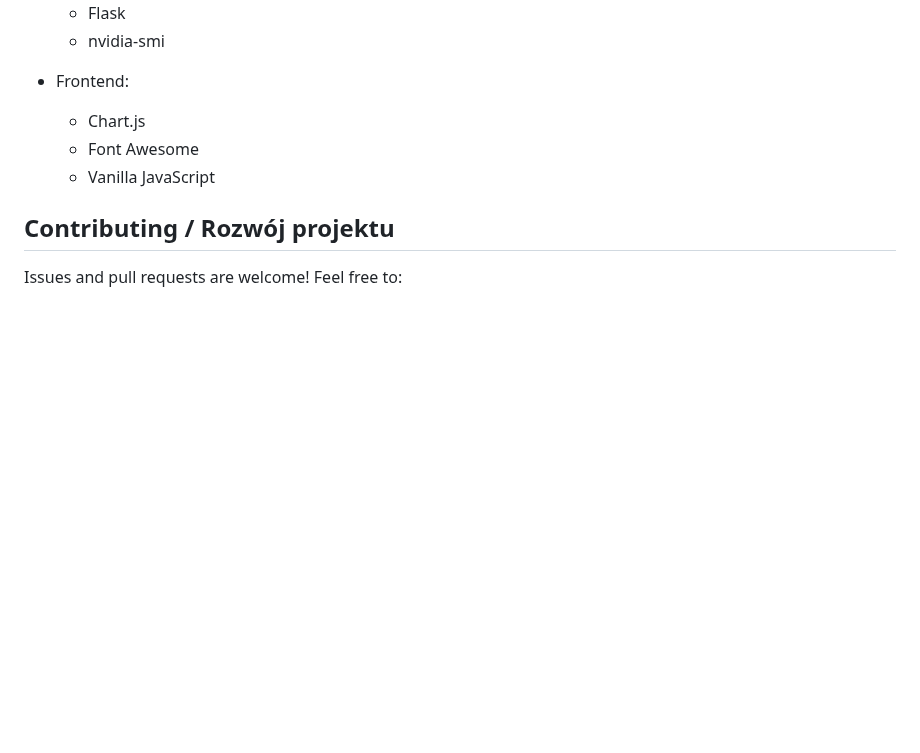
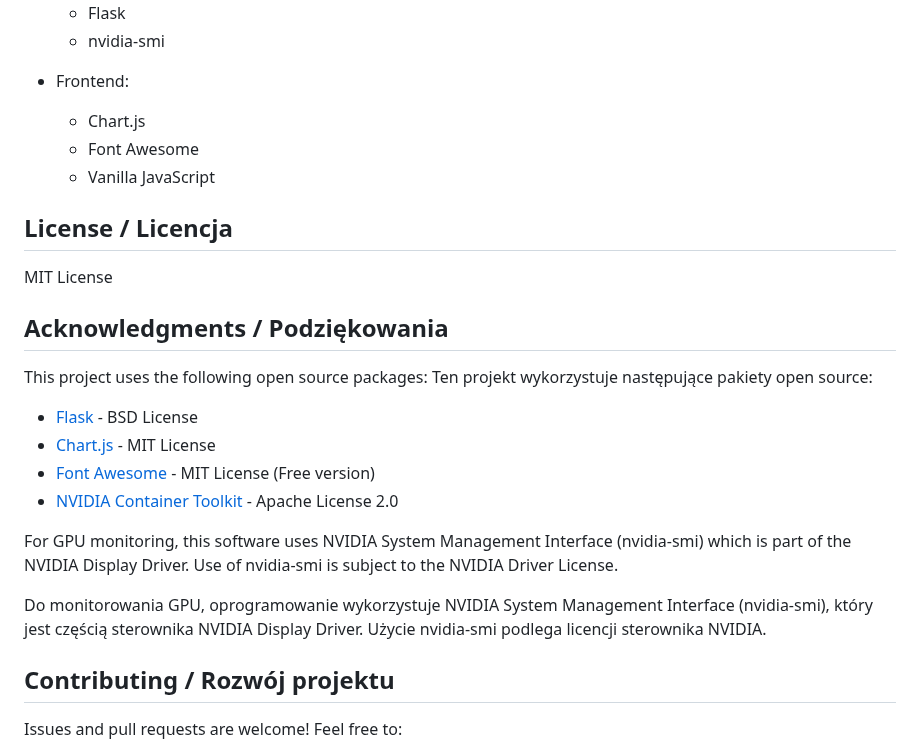
Before and after one commit to PPTG/gpu-monitor, a Markdown page: README.md, the part around the change. Rendered like a GitHub page; blank space fills up the shorter version.

```diff
--- a/README.md
+++ b/README.md
@@ -184,6 +184,23 @@ docker run --gpus all -p 5000:5000 gpu-monitor
   - Font Awesome
   - Vanilla JavaScript
 
+## License / Licencja
+MIT License
+
+## Acknowledgments / Podziękowania
+
+This project uses the following open source packages:
+Ten projekt wykorzystuje następujące pakiety open source:
+
+- [Flask](https://flask.palletsprojects.com/) - BSD License
+- [Chart.js](https://www.chartjs.org/) - MIT License
+- [Font Awesome](https://fontawesome.com/) - MIT License (Free version)
+- [NVIDIA Container Toolkit](https://github.com/NVIDIA/nvidia-docker) - Apache License 2.0
+
+For GPU monitoring, this software uses NVIDIA System Management Interface (nvidia-smi) which is part of the NVIDIA Display Driver. Use of nvidia-smi is subject to the NVIDIA Driver License.
+
+Do monitorowania GPU, oprogramowanie wykorzystuje NVIDIA System Management Interface (nvidia-smi), który jest częścią sterownika NVIDIA Display Driver. Użycie nvidia-smi podlega licencji sterownika NVIDIA.
+
 ## Contributing / Rozwój projektu
 
 Issues and pull requests are welcome! Feel free to:
```
